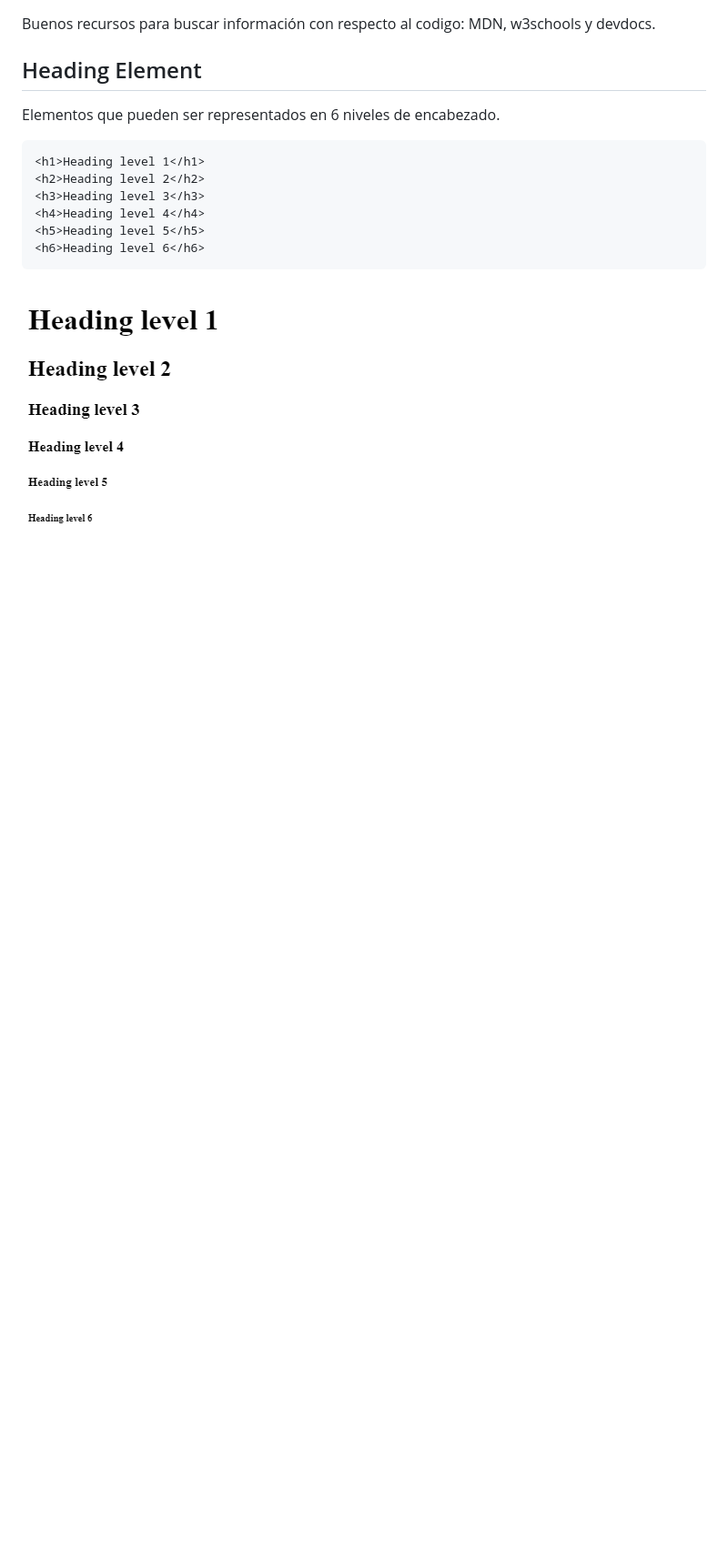
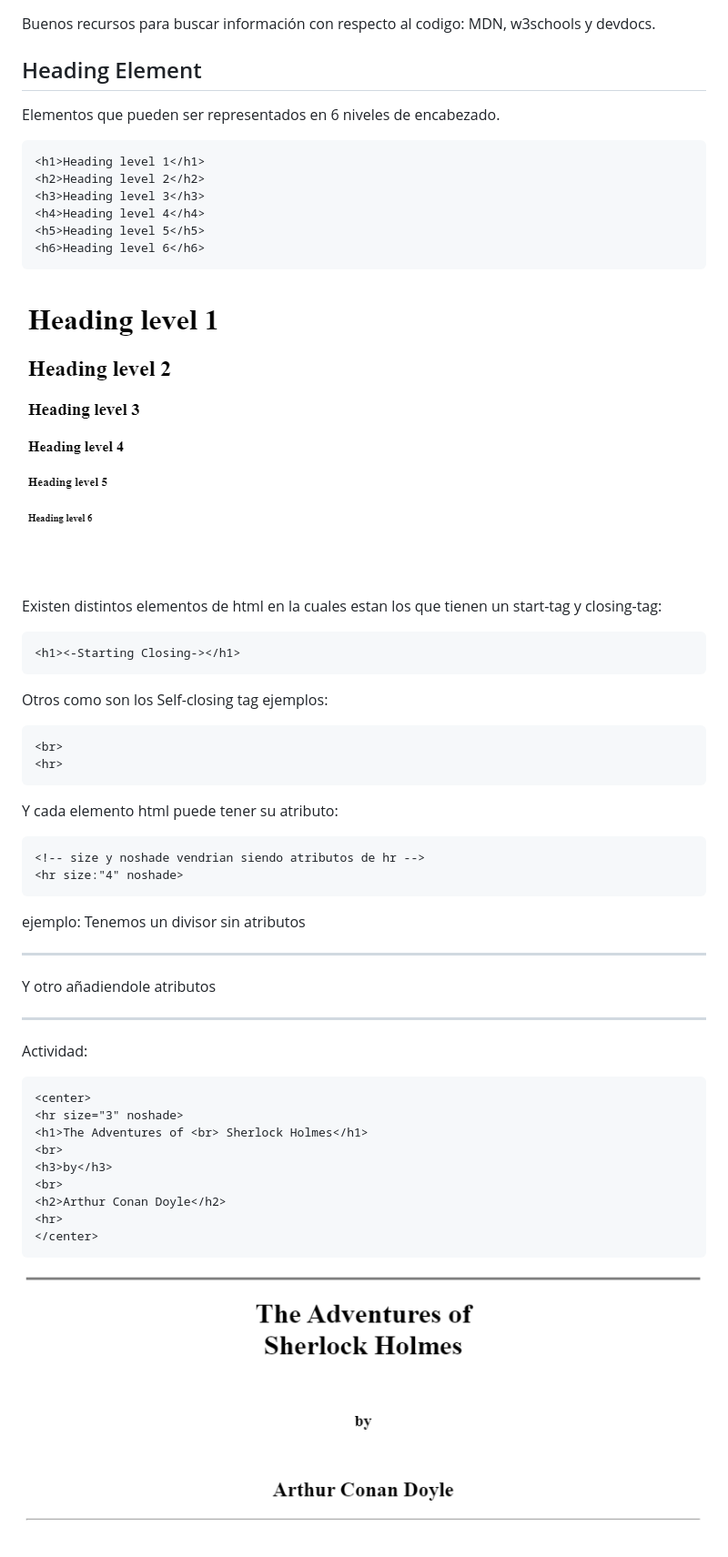
Before and after one commit to FitzGS/Cursos, a Markdown page: HTML/README.md, the part around the change printed below. Shown: that part at 91% size. GitHub-like rendering; pictures changed too: HTML/Activity.png (added); blank space fills up the shorter version.

Commit message:
Mas detalles agregados junto actividad.

````diff
--- a/HTML/README.md
+++ b/HTML/README.md
@@ -13 +14,35 @@ Elementos que pueden ser representados en 6 niveles de encabezado.
 ![header example](headers.png "header ejemplo")
+
+Existen distintos elementos de html en la cuales estan los que tienen un start-tag y closing-tag:
+```html
+<h1><-Starting Closing-></h1>
+```
+Otros como son los Self-closing tag ejemplos:
+```html
+<br>
+<hr>
+```
+Y cada elemento html puede tener su atributo:
+```html
+<!-- size y noshade vendrian siendo atributos de hr -->
+<hr size:"4" noshade>
+```
+ejemplo:
+Tenemos un divisor sin atributos
+<hr>
+Y otro añadiendole atributos
+<hr size:"4" noshade>
+
+Actividad:
+```html
+<center>
+<hr size="3" noshade>
+<h1>The Adventures of <br> Sherlock Holmes</h1>
+<br>
+<h3>by</h3>
+<br>
+<h2>Arthur Conan Doyle</h2>
+<hr>
+</center>
+```
+![actividad](Activity.png " Actividad con headers y separadores")
````
Also changed, not shown: other parts of HTML/README.md (+1 -0 lines).
